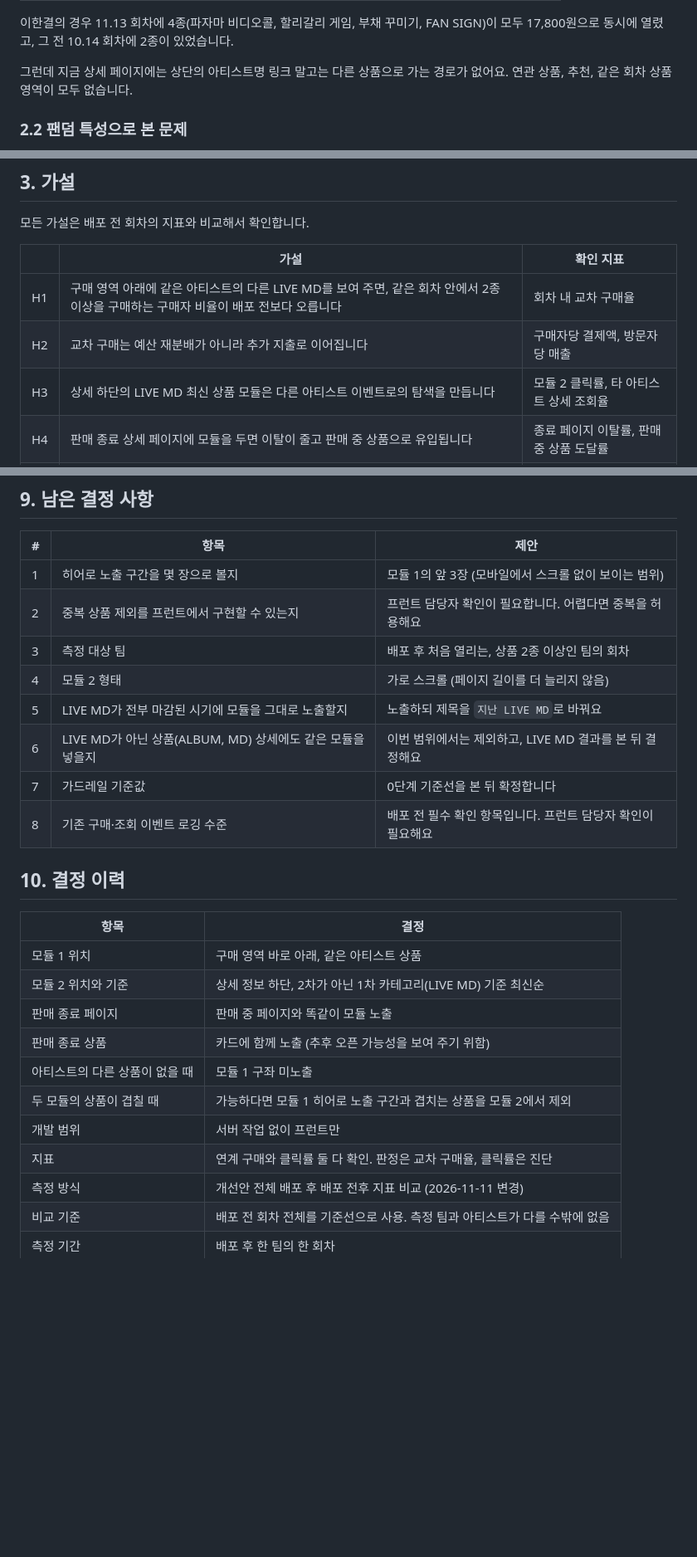
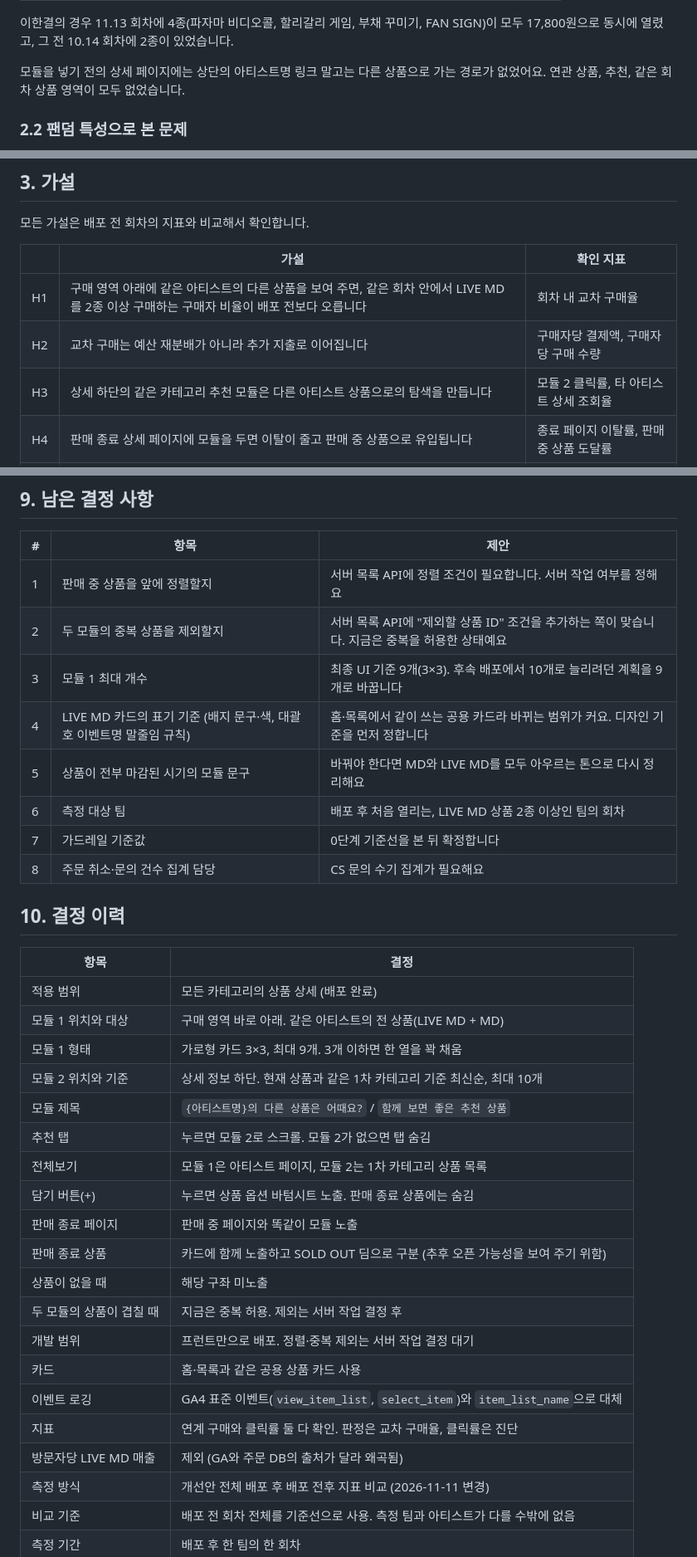
Before and after one commit to sirasolfa/shop-lab, a Markdown page: docs/experiments/live-md-related-products.md, 3 parts joined by grey strips. Shown at 83% size. GitHub-like rendering; blank space fills up the shorter version.

```diff
--- a/docs/experiments/live-md-related-products.md
+++ b/docs/experiments/live-md-related-products.md
@@ -38,7 +40,7 @@
 
 이한결의 경우 11.13 회차에 4종(파자마 비디오콜, 할리갈리 게임, 부채 꾸미기, FAN SIGN)이 모두 17,800원으로 동시에 열렸고, 그 전 10.14 회차에 2종이 있었습니다.
 
-그런데 지금 상세 페이지에는 상단의 아티스트명 링크 말고는 다른 상품으로 가는 경로가 없어요. 연관 상품, 추천, 같은 회차 상품 영역이 모두 없습니다.
+모듈을 넣기 전의 상세 페이지에는 상단의 아티스트명 링크 말고는 다른 상품으로 가는 경로가 없었어요. 연관 상품, 추천, 같은 회차 상품 영역이 모두 없었습니다.
 
 ### 2.2 팬덤 특성으로 본 문제
 
@@ -73,9 +75,9 @@ LIVE MD는 며칠만 판매하고 마감합니다(567번은 11/5 등록, 11/8
 
 | | 가설 | 확인 지표 |
 |---|---|---|
-| H1 | 구매 영역 아래에 같은 아티스트의 다른 LIVE MD를 보여 주면, 같은 회차 안에서 2종 이상을 구매하는 구매자 비율이 배포 전보다 오릅니다 | 회차 내 교차 구매율 |
-| H2 | 교차 구매는 예산 재분배가 아니라 추가 지출로 이어집니다 | 구매자당 결제액, 방문자당 매출 |
-| H3 | 상세 하단의 LIVE MD 최신 상품 모듈은 다른 아티스트 이벤트로의 탐색을 만듭니다 | 모듈 2 클릭률, 타 아티스트 상세 조회율 |
+| H1 | 구매 영역 아래에 같은 아티스트의 다른 상품을 보여 주면, 같은 회차 안에서 LIVE MD를 2종 이상 구매하는 구매자 비율이 배포 전보다 오릅니다 | 회차 내 교차 구매율 |
+| H2 | 교차 구매는 예산 재분배가 아니라 추가 지출로 이어집니다 | 구매자당 결제액, 구매자당 구매 수량 |
+| H3 | 상세 하단의 같은 카테고리 추천 모듈은 다른 아티스트 상품으로의 탐색을 만듭니다 | 모듈 2 클릭률, 타 아티스트 상세 조회율 |
 | H4 | 판매 종료 상세 페이지에 모듈을 두면 이탈이 줄고 판매 중 상품으로 유입됩니다 | 종료 페이지 이탈률, 판매 중 상품 도달률 |
 | H5 | 판매 종료 카드를 함께 보여도 원 상품 구매를 방해하지 않습니다 | 원 상품 구매 전환율 (가드레일) |
 
@@ -331,27 +379,36 @@ H3는 팬이 여러 아티스트를 동시에 좋아한다는 전제에 기대
 
 | # | 항목 | 제안 |
 |---|---|---|
-| 1 | 히어로 노출 구간을 몇 장으로 볼지 | 모듈 1의 앞 3장 (모바일에서 스크롤 없이 보이는 범위) |
-| 2 | 중복 상품 제외를 프런트에서 구현할 수 있는지 | 프런트 담당자 확인이 필요합니다. 어렵다면 중복을 허용해요 |
-| 3 | 측정 대상 팀 | 배포 후 처음 열리는, 상품 2종 이상인 팀의 회차 |
-| 4 | 모듈 2 형태 | 가로 스크롤 (페이지 길이를 더 늘리지 않음) |
-| 5 | LIVE MD가 전부 마감된 시기에 모듈을 그대로 노출할지 | 노출하되 제목을 `지난 LIVE MD`로 바꿔요 |
-| 6 | LIVE MD가 아닌 상품(ALBUM, MD) 상세에도 같은 모듈을 넣을지 | 이번 범위에서는 제외하고, LIVE MD 결과를 본 뒤 결정해요 |
+| 1 | 판매 중 상품을 앞에 정렬할지 | 서버 목록 API에 정렬 조건이 필요합니다. 서버 작업 여부를 정해요 |
+| 2 | 두 모듈의 중복 상품을 제외할지 | 서버 목록 API에 "제외할 상품 ID" 조건을 추가하는 쪽이 맞습니다. 지금은 중복을 허용한 상태예요 |
+| 3 | 모듈 1 최대 개수 | 최종 UI 기준 9개(3×3). 후속 배포에서 10개로 늘리려던 계획을 9개로 바꿉니다 |
+| 4 | LIVE MD 카드의 표기 기준 (배지 문구·색, 대괄호 이벤트명 말줄임 규칙) | 홈·목록에서 같이 쓰는 공용 카드라 바뀌는 범위가 커요. 디자인 기준을 먼저 정합니다 |
+| 5 | 상품이 전부 마감된 시기의 모듈 문구 | 바꿔야 한다면 MD와 LIVE MD를 모두 아우르는 톤으로 다시 정리해요 |
+| 6 | 측정 대상 팀 | 배포 후 처음 열리는, LIVE MD 상품 2종 이상인 팀의 회차 |
 | 7 | 가드레일 기준값 | 0단계 기준선을 본 뒤 확정합니다 |
-| 8 | 기존 구매·조회 이벤트 로깅 수준 | 배포 전 필수 확인 항목입니다. 프런트 담당자 확인이 필요해요 |
+| 8 | 주문 취소·문의 건수 집계 담당 | CS 문의 수기 집계가 필요해요 |
 
 ## 10. 결정 이력
 
 | 항목 | 결정 |
 |---|---|
-| 모듈 1 위치 | 구매 영역 바로 아래, 같은 아티스트 상품 |
-| 모듈 2 위치와 기준 | 상세 정보 하단, 2차가 아닌 1차 카테고리(LIVE MD) 기준 최신순 |
+| 적용 범위 | 모든 카테고리의 상품 상세 (배포 완료) |
+| 모듈 1 위치와 대상 | 구매 영역 바로 아래. 같은 아티스트의 전 상품(LIVE MD + MD) |
+| 모듈 1 형태 | 가로형 카드 3×3, 최대 9개. 3개 이하면 한 열을 꽉 채움 |
+| 모듈 2 위치와 기준 | 상세 정보 하단. 현재 상품과 같은 1차 카테고리 기준 최신순, 최대 10개 |
+| 모듈 제목 | `{아티스트명}의 다른 상품은 어때요?` / `함께 보면 좋은 추천 상품` |
+| 추천 탭 | 누르면 모듈 2로 스크롤. 모듈 2가 없으면 탭 숨김 |
+| 전체보기 | 모듈 1은 아티스트 페이지, 모듈 2는 1차 카테고리 상품 목록 |
+| 담기 버튼(+) | 누르면 상품 옵션 바텀시트 노출. 판매 종료 상품에는 숨김 |
 | 판매 종료 페이지 | 판매 중 페이지와 똑같이 모듈 노출 |
-| 판매 종료 상품 | 카드에 함께 노출 (추후 오픈 가능성을 보여 주기 위함) |
-| 아티스트의 다른 상품이 없을 때 | 모듈 1 구좌 미노출 |
-| 두 모듈의 상품이 겹칠 때 | 가능하다면 모듈 1 히어로 노출 구간과 겹치는 상품을 모듈 2에서 제외 |
-| 개발 범위 | 서버 작업 없이 프런트만 |
+| 판매 종료 상품 | 카드에 함께 노출하고 SOLD OUT 딤으로 구분 (추후 오픈 가능성을 보여 주기 위함) |
+| 상품이 없을 때 | 해당 구좌 미노출 |
+| 두 모듈의 상품이 겹칠 때 | 지금은 중복 허용. 제외는 서버 작업 결정 후 |
+| 개발 범위 | 프런트만으로 배포. 정렬·중복 제외는 서버 작업 결정 대기 |
+| 카드 | 홈·목록과 같은 공용 상품 카드 사용 |
+| 이벤트 로깅 | GA4 표준 이벤트(`view_item_list`, `select_item`)와 `item_list_name`으로 대체 |
 | 지표 | 연계 구매와 클릭률 둘 다 확인. 판정은 교차 구매율, 클릭률은 진단 |
+| 방문자당 LIVE MD 매출 | 제외 (GA와 주문 DB의 출처가 달라 왜곡됨) |
 | 측정 방식 | 개선안 전체 배포 후 배포 전후 지표 비교 (2026-11-11 변경) |
 | 비교 기준 | 배포 전 회차 전체를 기준선으로 사용. 측정 팀과 아티스트가 다를 수밖에 없음 |
 | 측정 기간 | 배포 후 한 팀의 한 회차 |
```
Also changed, not shown: other parts of docs/experiments/live-md-related-products.md (+133 -85 lines).
